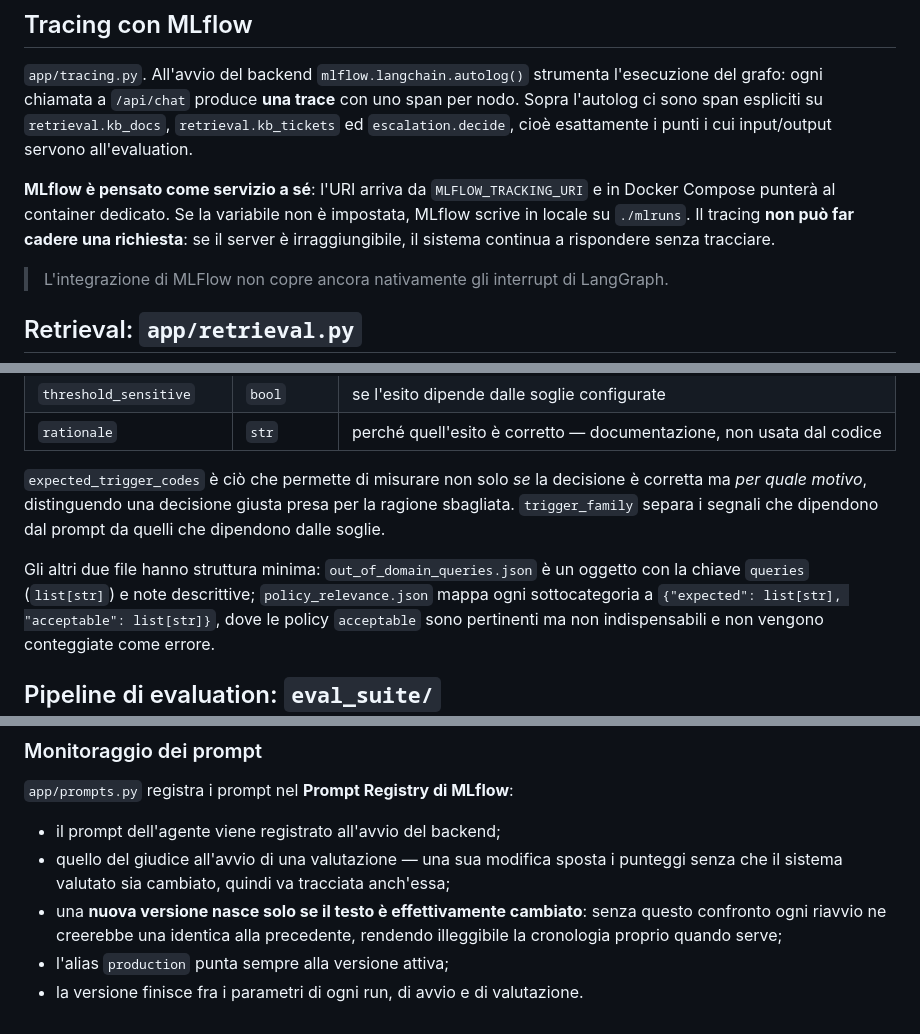
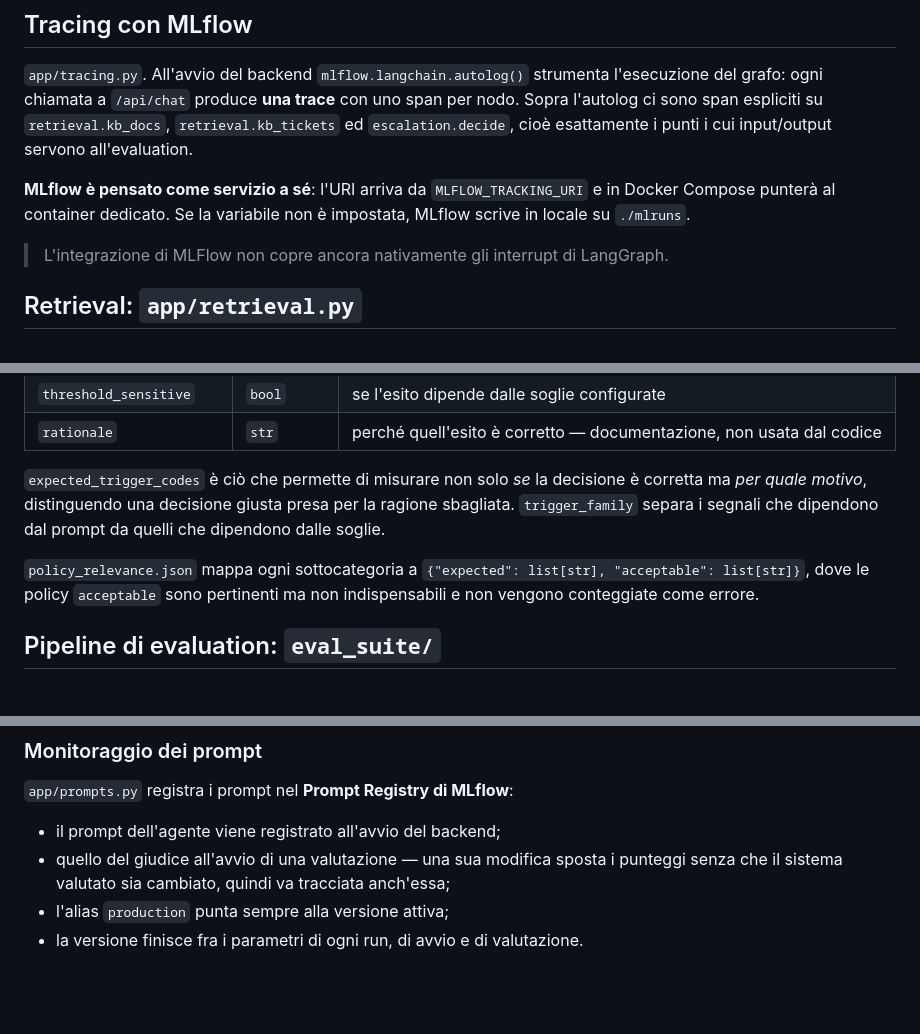
Before and after one commit to 0xSt/Help-Desk-agent, a Markdown page: README.md, 3 parts joined by grey strips. GitHub-like rendering; blank space fills up the shorter version.

```diff
--- a/README.md
+++ b/README.md
@@ -83,9 +83,7 @@ esattamente i punti i cui input/output servono all'evaluation.
 
 **MLflow è pensato come servizio a sé**: l'URI arriva da
 `MLFLOW_TRACKING_URI` e in Docker Compose punterà al container dedicato. Se la
-variabile non è impostata, MLflow scrive in locale su `./mlruns`. Il tracing
-**non può far cadere una richiesta**: se il server è irraggiungibile, il
-sistema continua a rispondere senza tracciare.
+variabile non è impostata, MLflow scrive in locale su `./mlruns`.
 
 > L'integrazione di MLFlow non copre ancora nativamente gli interrupt di
 > LangGraph.
@@ -188,8 +185,6 @@ decisione è corretta ma *per quale motivo*, distinguendo una decisione giusta
 presa per la ragione sbagliata. `trigger_family` separa i segnali che
 dipendono dal prompt da quelli che dipendono dalle soglie.
 
-Gli altri due file hanno struttura minima: `out_of_domain_queries.json` è un
-oggetto con la chiave `queries` (`list[str]`) e note descrittive;
 `policy_relevance.json` mappa ogni sottocategoria a
 `{"expected": list[str], "acceptable": list[str]}`, dove le policy
 `acceptable` sono pertinenti ma non indispensabili e non vengono conteggiate
@@ -288,8 +283,5 @@ tracce) e `mlflow_artifacts`.
 - quello del giudice all'avvio di una valutazione — una sua modifica sposta i
   punteggi senza che il sistema valutato sia cambiato, quindi va tracciata
   anch'essa;
-- una **nuova versione nasce solo se il testo è effettivamente cambiato**:
-  senza questo confronto ogni riavvio ne creerebbe una identica alla
-  precedente, rendendo illeggibile la cronologia proprio quando serve;
 - l'alias `production` punta sempre alla versione attiva;
 - la versione finisce fra i parametri di ogni run, di avvio e di valutazione.
```
Also changed, not shown: other parts of README.md (+0 -1 lines).
